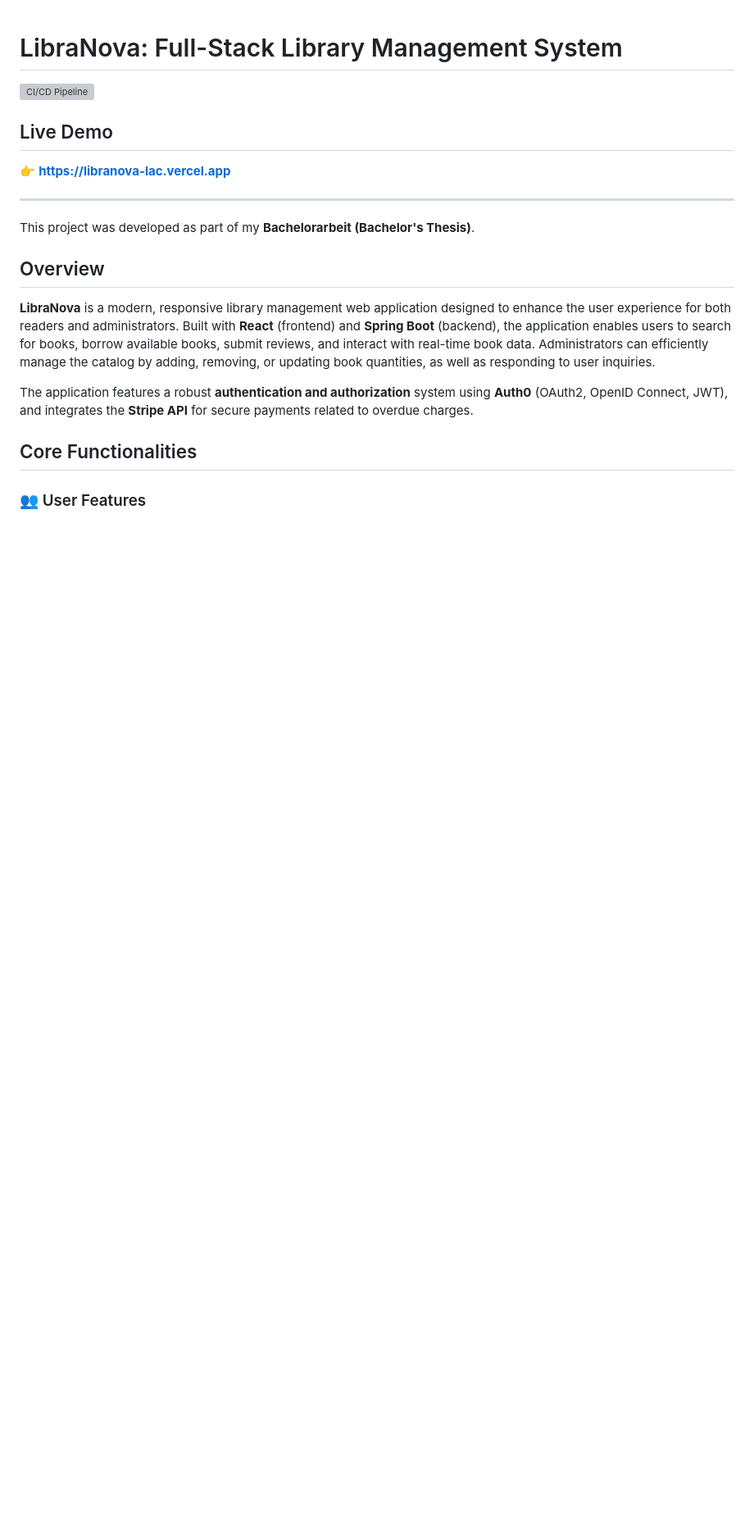
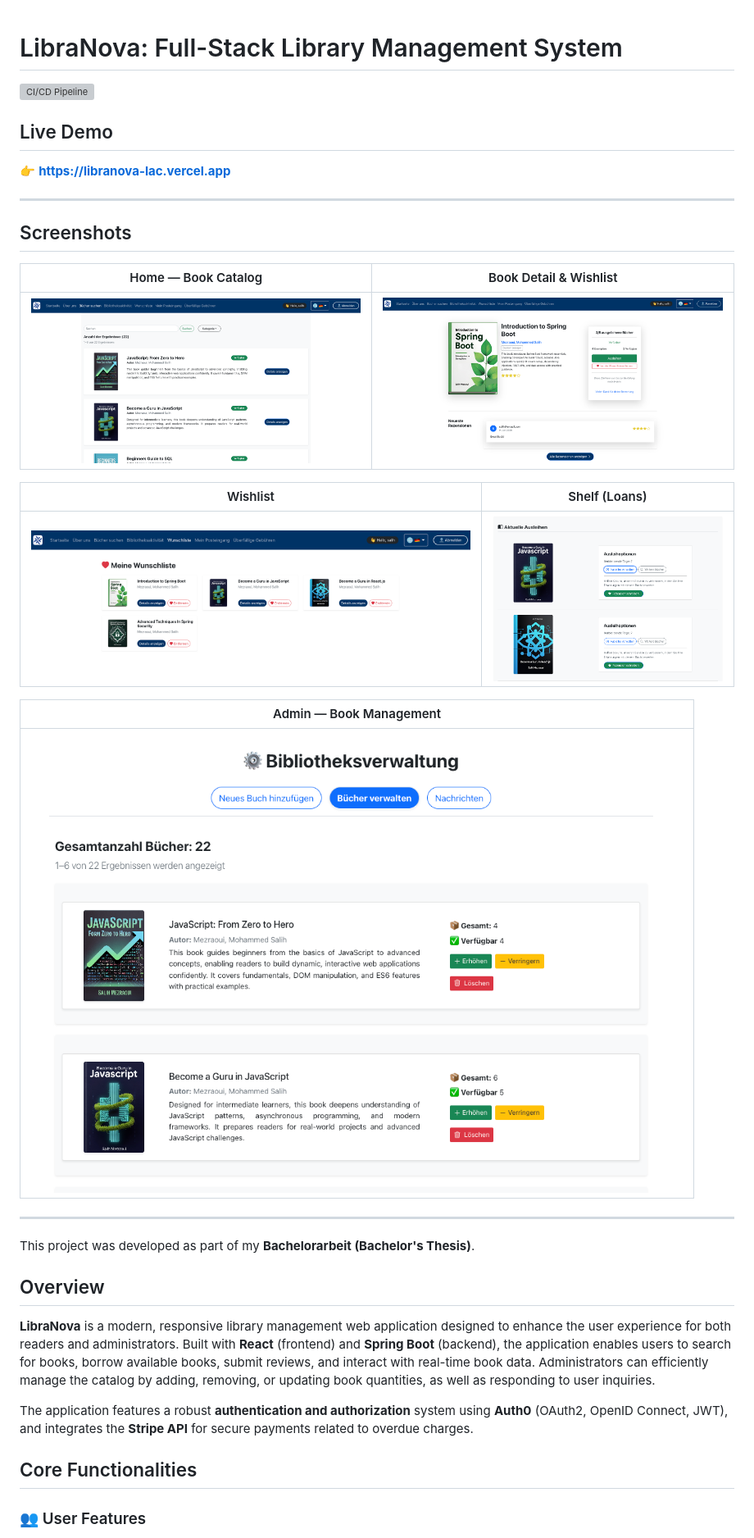
Before and after one commit to SalihMezraoui/Libranova, a Markdown page: README.md, the part around the change. Shown at 82% size. Drawn GitHub-style; pictures changed too: docs/screenshots/admin.png (added), docs/screenshots/book-detail.png (added), docs/screenshots/home.png (added); blank space fills up the shorter version; grey boxes are pictures that could not be loaded.

Commit message:
Add screenshots section to README

```diff
--- a/README.md
+++ b/README.md
@@ -5,6 +5,22 @@
 ## Live Demo
 
 👉 **[https://libranova-lac.vercel.app](https://libranova-lac.vercel.app)**
+
+---
+
+## Screenshots
+
+| Home — Book Catalog | Book Detail & Wishlist |
+|---|---|
+| ![Home](docs/screenshots/home.png) | ![Book Detail](docs/screenshots/book-detail.png) |
+
+| Wishlist | Shelf (Loans) |
+|---|---|
+| ![Wishlist](docs/screenshots/wishlist.png) | ![Shelf](docs/screenshots/shelf.png) |
+
+| Admin — Book Management |
+|---|
+| ![Admin](docs/screenshots/admin.png) |
 
 ---
 
```
Also changed, not shown: 1 other file.
